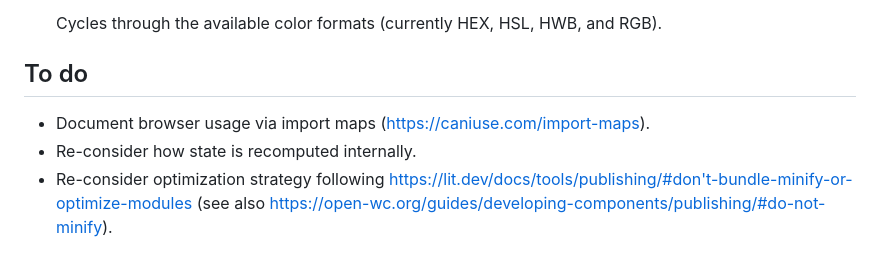
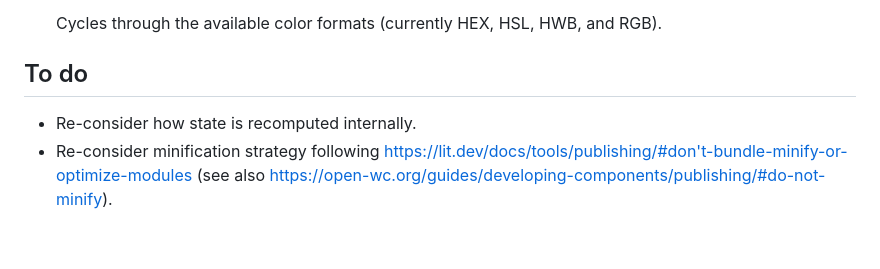
Before and after one commit to kleinfreund/yet-another-color-picker, a Markdown page: README.md, the part around the change. GitHub-like rendering.

Commit message:
docs: update to do list items

```diff
--- a/README.md
+++ b/README.md
@@ -346,6 +346,5 @@ The color picker consists of the following main elements:
 
 ## To do
 
-- Document browser usage via import maps (https://caniuse.com/import-maps).
 - Re-consider how state is recomputed internally.
-- Re-consider optimization strategy following https://lit.dev/docs/tools/publishing/#don't-bundle-minify-or-optimize-modules (see also https://open-wc.org/guides/developing-components/publishing/#do-not-minify).
+- Re-consider minification strategy following https://lit.dev/docs/tools/publishing/#don't-bundle-minify-or-optimize-modules (see also https://open-wc.org/guides/developing-components/publishing/#do-not-minify).
```
